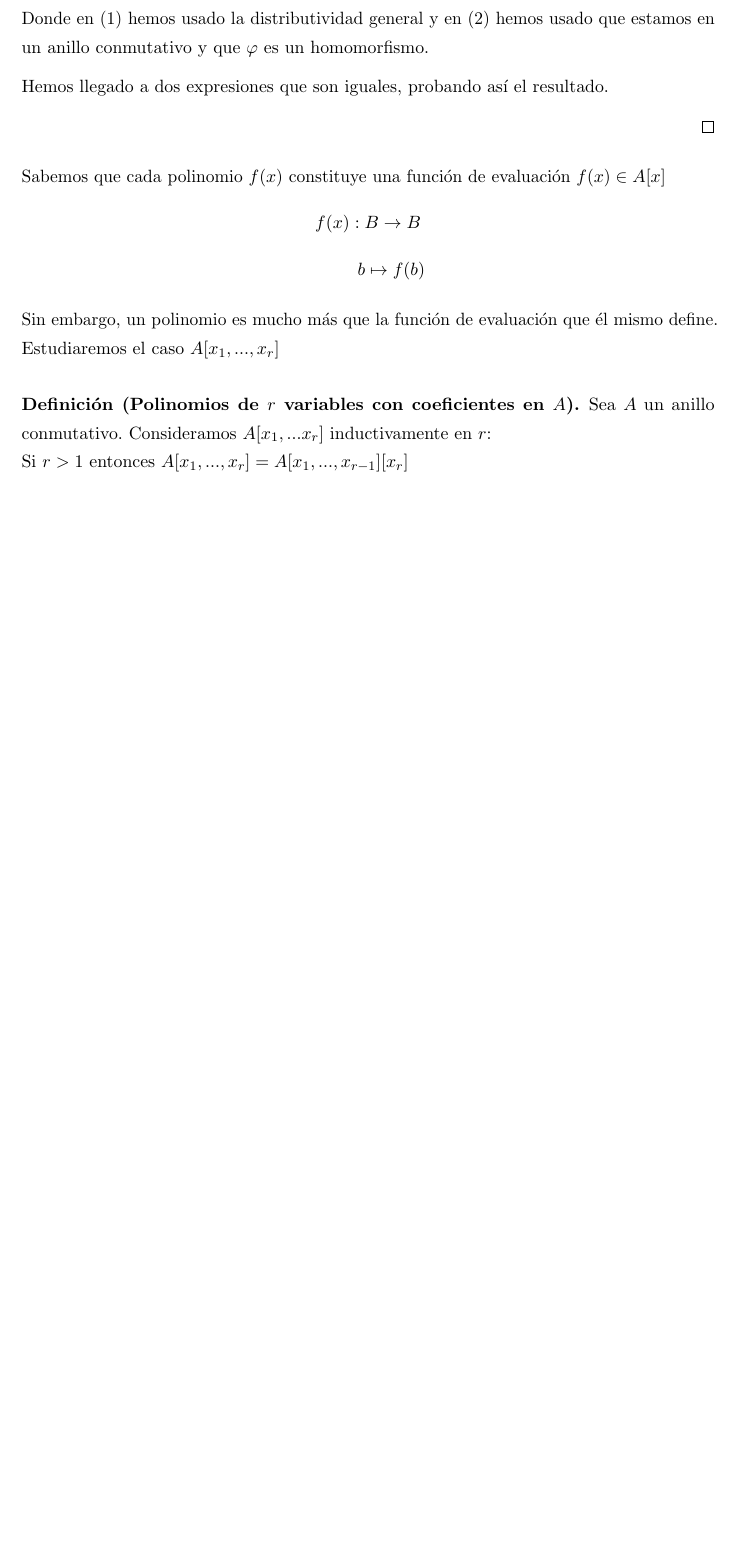
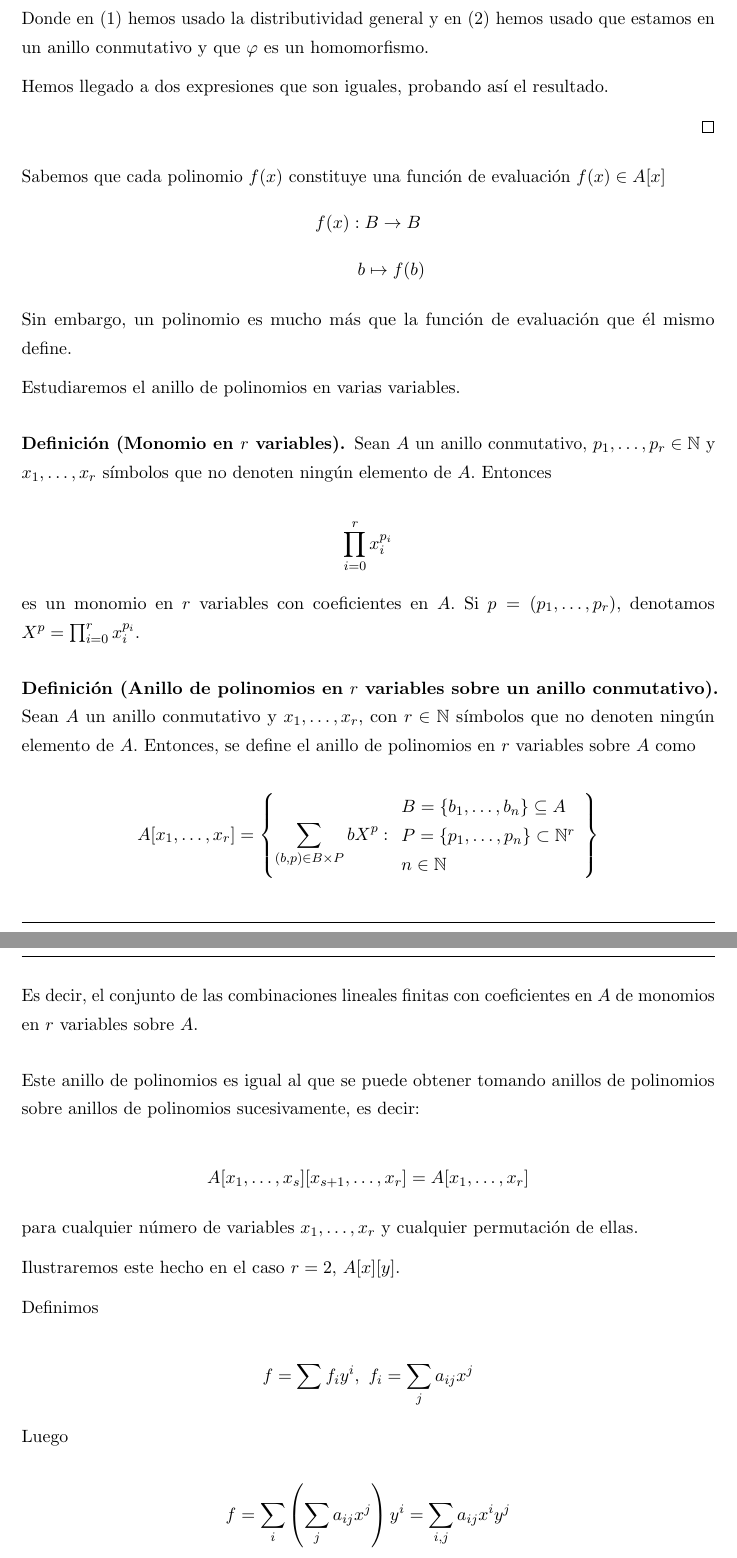
Before and after one commit to libreim/apuntesDGIIM, a LaTeX document (ALGI/apuntes.tex): part of page 10 of 69 before the commit and two parts of pages 10 and 11 of 71 after it, the two joined at a grey line, cut so that both start at the same text, the shorter picture padded with empty space. Compiled offline with pdfLaTeX.

Commit message:
ALGI: empiezo a abordar el anillo de polinomios en r variables

```diff
--- a/ALGI/apuntes.tex
+++ b/ALGI/apuntes.tex
@@ -689,8 +700,55 @@ f(x):B \to B
 \hspace{1cm}b \mapsto f(b)
 \]
 
-Sin embargo, un polinomio es mucho más que la función de evaluación que él mismo define. Estudiaremos el caso $A[x_1,...,x_r]$
-
-\begin{ndef}[Polinomios de $r$ variables con coeficientes en $A$]
-Sea $A$ un anillo conmutativo. Consideramos $A[x_1,...x_r]$ inductivamente en $r$:\\
-Si $r>1$ entonces $A[x_1,...,x_r] = A[x_1,...,x_{r-1}][x_r]$\\
+Sin embargo, un polinomio es mucho más que la función de evaluación que él mismo define.
+
+Estudiaremos el anillo de polinomios en varias variables.
+
+\begin{ndef}[Monomio en $r$ variables]
+  Sean $A$ un anillo conmutativo, $p_1, \dots, p_r \in \mathbb{N}$ y $x_1, \dots, x_r$ símbolos que no denoten ningún elemento de $A$.
+  Entonces
+
+  \[
+      \prod_{i=0}^r x_i^{p_i}
+  \]
+
+  es un monomio en $r$ variables con coeficientes en $A$. Si $p = (p_1, \dots, p_r)$, denotamos $X^p = \prod_{i=0}^r x_i^{p_i}$.
+\end{ndef}
+
+\begin{ndef}[Anillo de polinomios en $r$ variables sobre un anillo conmutativo]
+  Sean $A$ un anillo conmutativo y $x_1, \dots, x_r$, con $r \in \mathbb{N}$ símbolos que no denoten ningún elemento de $A$. Entonces, se define el anillo de polinomios en
+  $r$ variables sobre $A$ como
+
+  \[
+      A[x_1, \dots, x_r] = \left\{ \sum_{(b,p) \in B\times P} bX^p :
+      \begin{array}{l}
+        B = \{b_1, \dots, b_n\} \subseteq A \\
+        P = \{p_1, \dots, p_n\} \subset \mathbb{N}^r \\
+        n \in \mathbb{N}
+      \end{array} \right\}
+   \]
+
+      Es decir, el conjunto de las combinaciones lineales finitas con coeficientes en $A$ de monomios en $r$ variables sobre $A$.
+\end{ndef}
+
+Este anillo de polinomios es igual al que se puede obtener tomando anillos de polinomios sobre anillos de polinomios sucesivamente,
+es decir:
+
+\[
+    A[x_1, \dots, x_{s}][x_{s+1}, \dots, x_{r}] = A[x_1, \dots, x_r]
+\]
+
+para cualquier número de variables $x_1, \dots, x_r$ y cualquier permutación de ellas.
+
+Ilustraremos este hecho en el caso $r=2$, $A[x][y]$.
+
+Definimos
+
+\[
+f=\sum f_i y^i,\ f_i = \sum_j a_{ij}x^j
+\]
+
+Luego
+
+\[
+f = \sum_i \left(\sum_j a_{ij}x^j \right)y^i = \sum_{i,j} a_{ij}x^iy^j
```
Also changed, not shown: ALGI/apuntes.tex (67 more changed lines).
